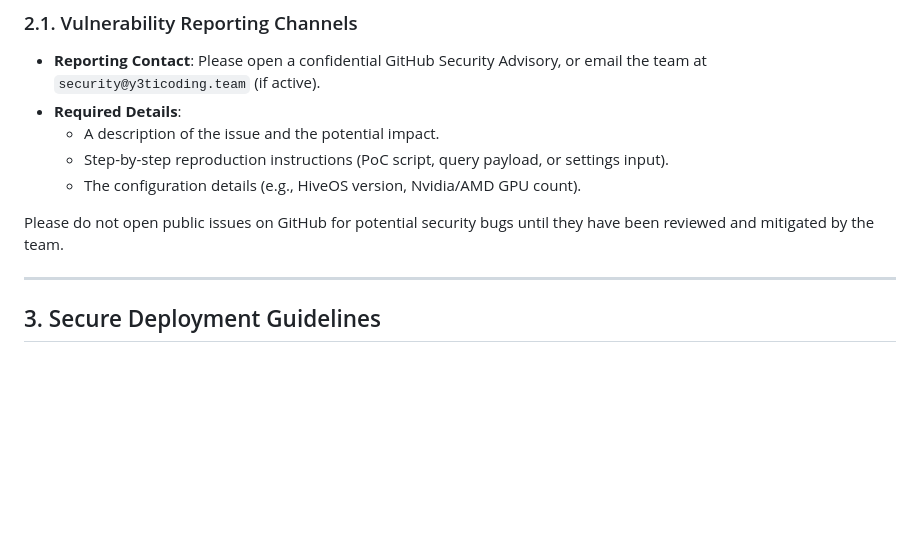
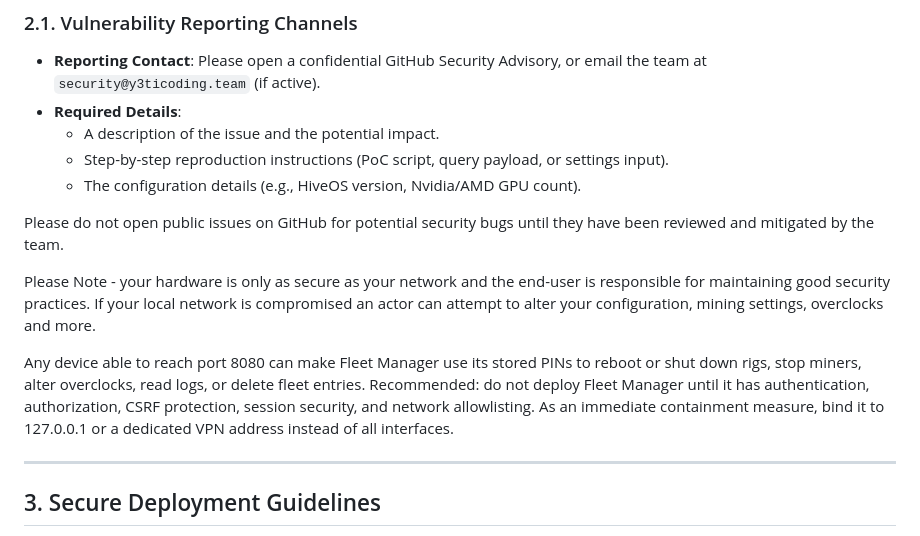
Before and after one commit to h1w0rld/hiveos-local, a Markdown page: SECURITY.md, the part around the change. Drawn GitHub-style; blank space fills up the shorter version.

```diff
--- a/SECURITY.md
+++ b/SECURITY.md
@@ -27,6 +27,11 @@ The Y3TI Coding Team takes security seriously. If you find a vulnerability (e.g.
   - The configuration details (e.g., HiveOS version, Nvidia/AMD GPU count).
 
 Please do not open public issues on GitHub for potential security bugs until they have been reviewed and mitigated by the team.
+
+Please Note - your hardware is only as secure as your network and the end-user is responsible for maintaining good security practices. If your local network is compromised an actor can attempt to alter your configuration, mining settings, overclocks and more.
+
+Any device able to reach port 8080 can make Fleet Manager use its stored PINs to reboot or shut down rigs, stop miners, alter overclocks, read logs, or delete fleet entries.
+Recommended: do not deploy Fleet Manager until it has authentication, authorization, CSRF protection, session security, and network allowlisting. As an immediate containment measure, bind it to 127.0.0.1 or a dedicated VPN address instead of all interfaces.
 
 ---
 
```
Also changed, not shown: INTERNAL_AUDIT.md (+1 -0 lines).
